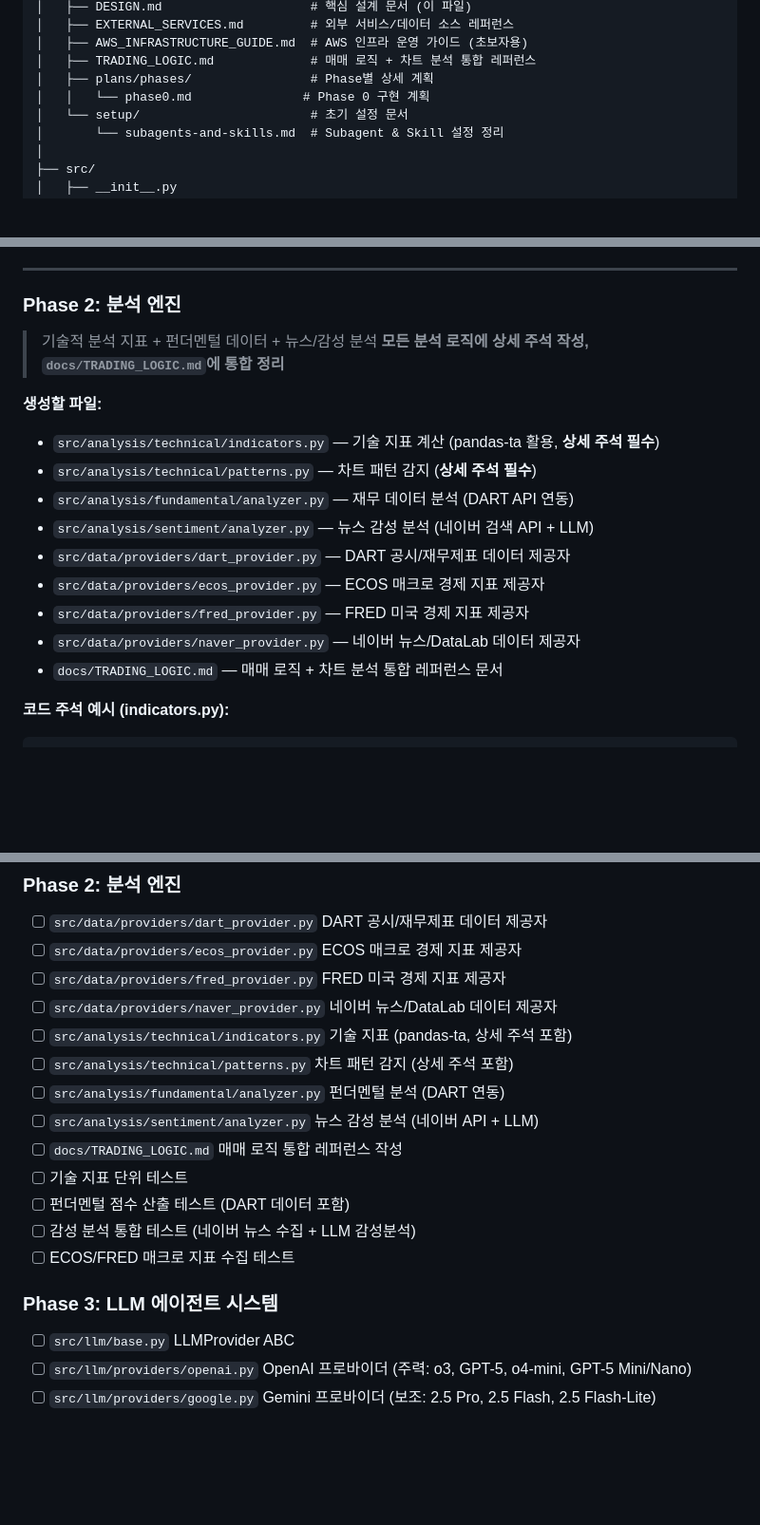
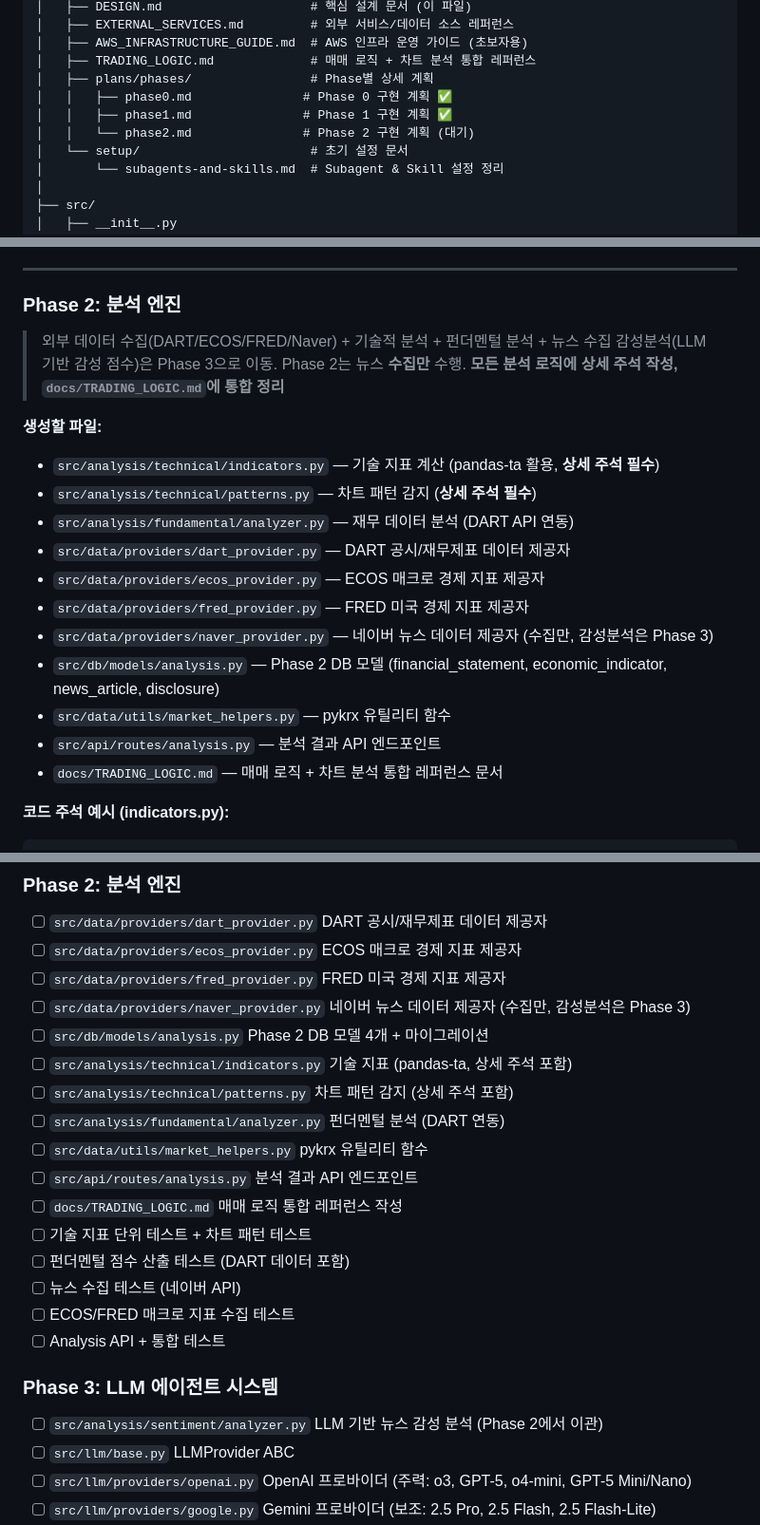
Before and after one commit to junohpark221/stock-trading-agent, a Markdown page: docs/DESIGN.md, 3 parts joined by grey strips. Shown at 95% size. Drawn GitHub-style; blank space fills up the shorter version.

```diff
--- a/docs/DESIGN.md
+++ b/docs/DESIGN.md
@@ -572,7 +573,9 @@ stock-trading-agent/
 │   ├── AWS_INFRASTRUCTURE_GUIDE.md  # AWS 인프라 운영 가이드 (초보자용)
 │   ├── TRADING_LOGIC.md             # 매매 로직 + 차트 분석 통합 레퍼런스
 │   ├── plans/phases/                # Phase별 상세 계획
-│   │   └── phase0.md               # Phase 0 구현 계획
+│   │   ├── phase0.md               # Phase 0 구현 계획 ✅
+│   │   ├── phase1.md               # Phase 1 구현 계획 ✅
+│   │   └── phase2.md               # Phase 2 구현 계획 (대기)
 │   └── setup/                       # 초기 설정 문서
 │       └── subagents-and-skills.md  # Subagent & Skill 설정 정리
 │
@@ -888,18 +895,21 @@ class KISClient(BrokerInterface):
 ---
 
 ### Phase 2: 분석 엔진
-> 기술적 분석 지표 + 펀더멘털 데이터 + 뉴스/감성 분석
+> 외부 데이터 수집(DART/ECOS/FRED/Naver) + 기술적 분석 + 펀더멘털 분석 + 뉴스 수집
+> 감성분석(LLM 기반 감성 점수)은 Phase 3으로 이동. Phase 2는 뉴스 **수집만** 수행.
 > **모든 분석 로직에 상세 주석 작성, `docs/TRADING_LOGIC.md`에 통합 정리**
 
 **생성할 파일:**
 - `src/analysis/technical/indicators.py` — 기술 지표 계산 (pandas-ta 활용, **상세 주석 필수**)
 - `src/analysis/technical/patterns.py` — 차트 패턴 감지 (**상세 주석 필수**)
 - `src/analysis/fundamental/analyzer.py` — 재무 데이터 분석 (DART API 연동)
-- `src/analysis/sentiment/analyzer.py` — 뉴스 감성 분석 (네이버 검색 API + LLM)
 - `src/data/providers/dart_provider.py` — DART 공시/재무제표 데이터 제공자
 - `src/data/providers/ecos_provider.py` — ECOS 매크로 경제 지표 제공자
 - `src/data/providers/fred_provider.py` — FRED 미국 경제 지표 제공자
-- `src/data/providers/naver_provider.py` — 네이버 뉴스/DataLab 데이터 제공자
+- `src/data/providers/naver_provider.py` — 네이버 뉴스 데이터 제공자 (수집만, 감성분석은 Phase 3)
+- `src/db/models/analysis.py` — Phase 2 DB 모델 (financial_statement, economic_indicator, news_article, disclosure)
+- `src/data/utils/market_helpers.py` — pykrx 유틸리티 함수
+- `src/api/routes/analysis.py` — 분석 결과 API 엔드포인트
 - `docs/TRADING_LOGIC.md` — 매매 로직 + 차트 분석 통합 레퍼런스 문서
 
 **코드 주석 예시 (indicators.py):**
@@ -1396,18 +1413,22 @@ Phase 0 → Phase 1 → Phase 2 → Phase 3 → Phase 4 → Phase 5 → Phase 6
 - [ ] `src/data/providers/dart_provider.py` DART 공시/재무제표 데이터 제공자
 - [ ] `src/data/providers/ecos_provider.py` ECOS 매크로 경제 지표 제공자
 - [ ] `src/data/providers/fred_provider.py` FRED 미국 경제 지표 제공자
-- [ ] `src/data/providers/naver_provider.py` 네이버 뉴스/DataLab 데이터 제공자
+- [ ] `src/data/providers/naver_provider.py` 네이버 뉴스 데이터 제공자 (수집만, 감성분석은 Phase 3)
+- [ ] `src/db/models/analysis.py` Phase 2 DB 모델 4개 + 마이그레이션
 - [ ] `src/analysis/technical/indicators.py` 기술 지표 (pandas-ta, 상세 주석 포함)
 - [ ] `src/analysis/technical/patterns.py` 차트 패턴 감지 (상세 주석 포함)
 - [ ] `src/analysis/fundamental/analyzer.py` 펀더멘털 분석 (DART 연동)
-- [ ] `src/analysis/sentiment/analyzer.py` 뉴스 감성 분석 (네이버 API + LLM)
+- [ ] `src/data/utils/market_helpers.py` pykrx 유틸리티 함수
+- [ ] `src/api/routes/analysis.py` 분석 결과 API 엔드포인트
 - [ ] `docs/TRADING_LOGIC.md` 매매 로직 통합 레퍼런스 작성
-- [ ] 기술 지표 단위 테스트
+- [ ] 기술 지표 단위 테스트 + 차트 패턴 테스트
 - [ ] 펀더멘털 점수 산출 테스트 (DART 데이터 포함)
-- [ ] 감성 분석 통합 테스트 (네이버 뉴스 수집 + LLM 감성분석)
+- [ ] 뉴스 수집 테스트 (네이버 API)
 - [ ] ECOS/FRED 매크로 지표 수집 테스트
+- [ ] Analysis API + 통합 테스트
 
 ### Phase 3: LLM 에이전트 시스템
+- [ ] `src/analysis/sentiment/analyzer.py` LLM 기반 뉴스 감성 분석 (Phase 2에서 이관)
 - [ ] `src/llm/base.py` LLMProvider ABC
 - [ ] `src/llm/providers/openai.py` OpenAI 프로바이더 (주력: o3, GPT-5, o4-mini, GPT-5 Mini/Nano)
 - [ ] `src/llm/providers/google.py` Gemini 프로바이더 (보조: 2.5 Pro, 2.5 Flash, 2.5 Flash-Lite)
```
Also changed, not shown: other parts of docs/DESIGN.md (+35 -23 lines), 2 other files.
